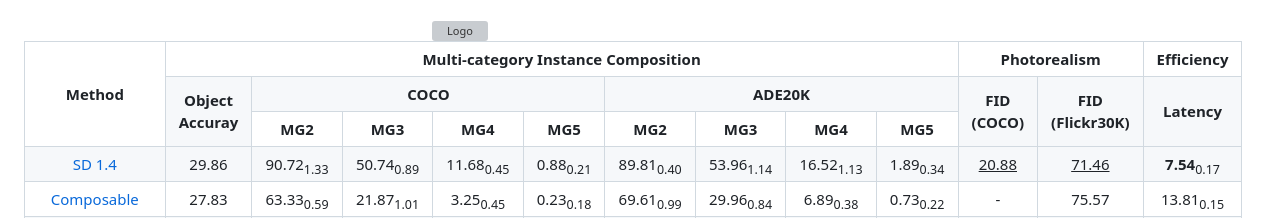
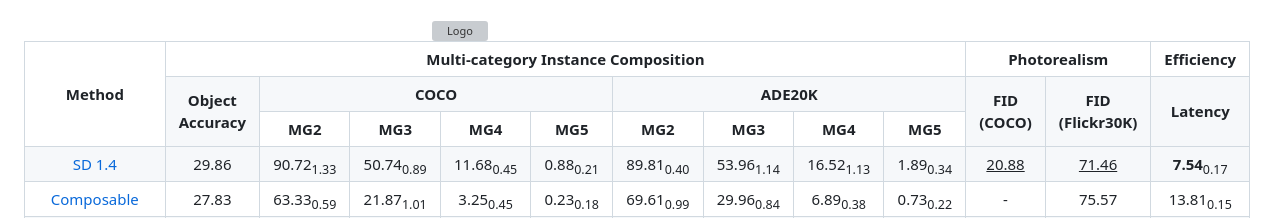
Before and after one commit to mlpc-ucsd/TokenCompose, a Markdown page: README.md, the part around the change. GitHub-like rendering; grey boxes are pictures that could not be loaded.

```diff
--- a/README.md
+++ b/README.md
@@ -56,7 +56,7 @@ https://github.com/JamesSand/TokenCompose/assets/98897204/2f673b01-518e-491f-8d2
 
   <tr>
     <!-- <th align="center">&nbsp;</th> -->
-    <th rowspan="2" align="center">Object Accuray</th>
+    <th rowspan="2" align="center">Object Accuracy</th>
     <th colspan="4" align="center">COCO</th>
     <th colspan="4" align="center">ADE20K</th>
     <th rowspan="2" align="center">FID (COCO)</th>
```
